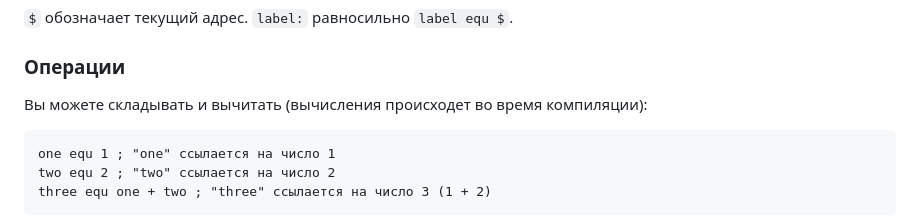
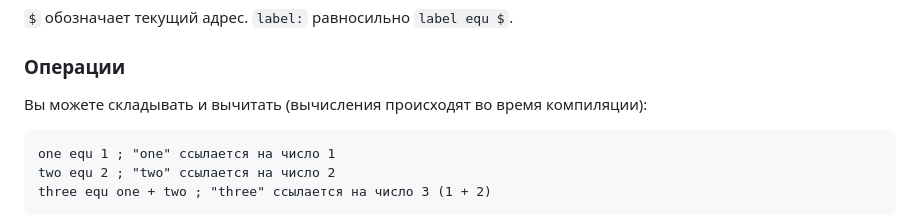
Before and after one commit to GulgDev/chubrik-compiler, a Markdown page: README.md, the part around the change. Drawn GitHub-style.

````diff
--- a/README.md
+++ b/README.md
@@ -43,7 +43,7 @@ jmp label ; Компьютер перейдёт к выполнению инст
 `$` обозначает текущий адрес. `label:` равносильно `label equ $`.
 
 ### Операции
-Вы можете складывать и вычитать (вычисления происходет во время компиляции):
+Вы можете складывать и вычитать (вычисления происходят во время компиляции):
 ```nasm
 one equ 1 ; "one" ссылается на число 1
 two equ 2 ; "two" ссылается на число 2
````
